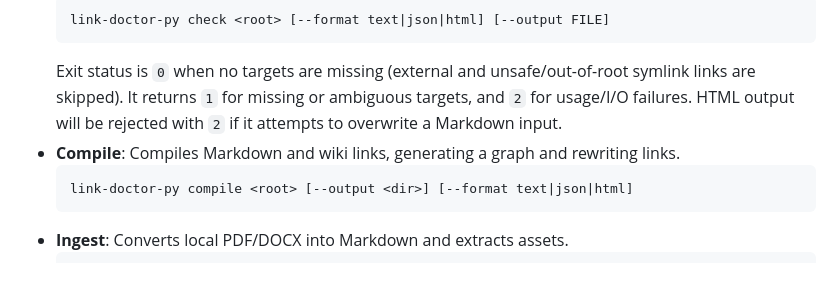
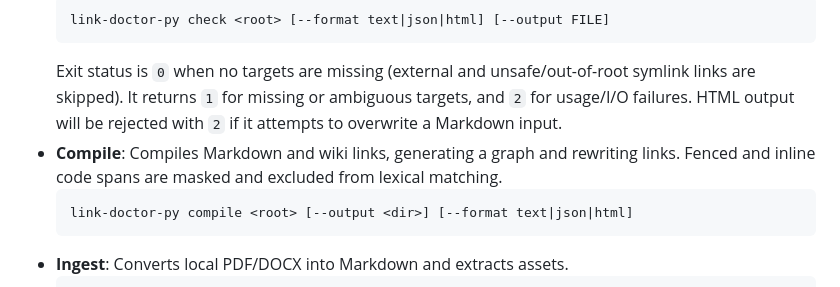
Before and after one commit to esin3329/test-markdown, a Markdown page: README.md, the part around the change. Rendered like a GitHub page.

````diff
--- a/README.md
+++ b/README.md
@@ -61,7 +61,7 @@ The entry point is `link-doctor-py` (equivalent to `python -m link_doctor`).
   link-doctor-py check <root> [--format text|json|html] [--output FILE]
   ```
   Exit status is `0` when no targets are missing (external and unsafe/out-of-root symlink links are skipped). It returns `1` for missing or ambiguous targets, and `2` for usage/I/O failures. HTML output will be rejected with `2` if it attempts to overwrite a Markdown input.
-- **Compile**: Compiles Markdown and wiki links, generating a graph and rewriting links.
+- **Compile**: Compiles Markdown and wiki links, generating a graph and rewriting links. Fenced and inline code spans are masked and excluded from lexical matching.
   ```sh
   link-doctor-py compile <root> [--output <dir>] [--format text|json|html]
   ```
````
Also changed, not shown: .handoff/AGY_SUPPORT.md (+1 -1 lines), README.ko.md (+1 -1 lines).
